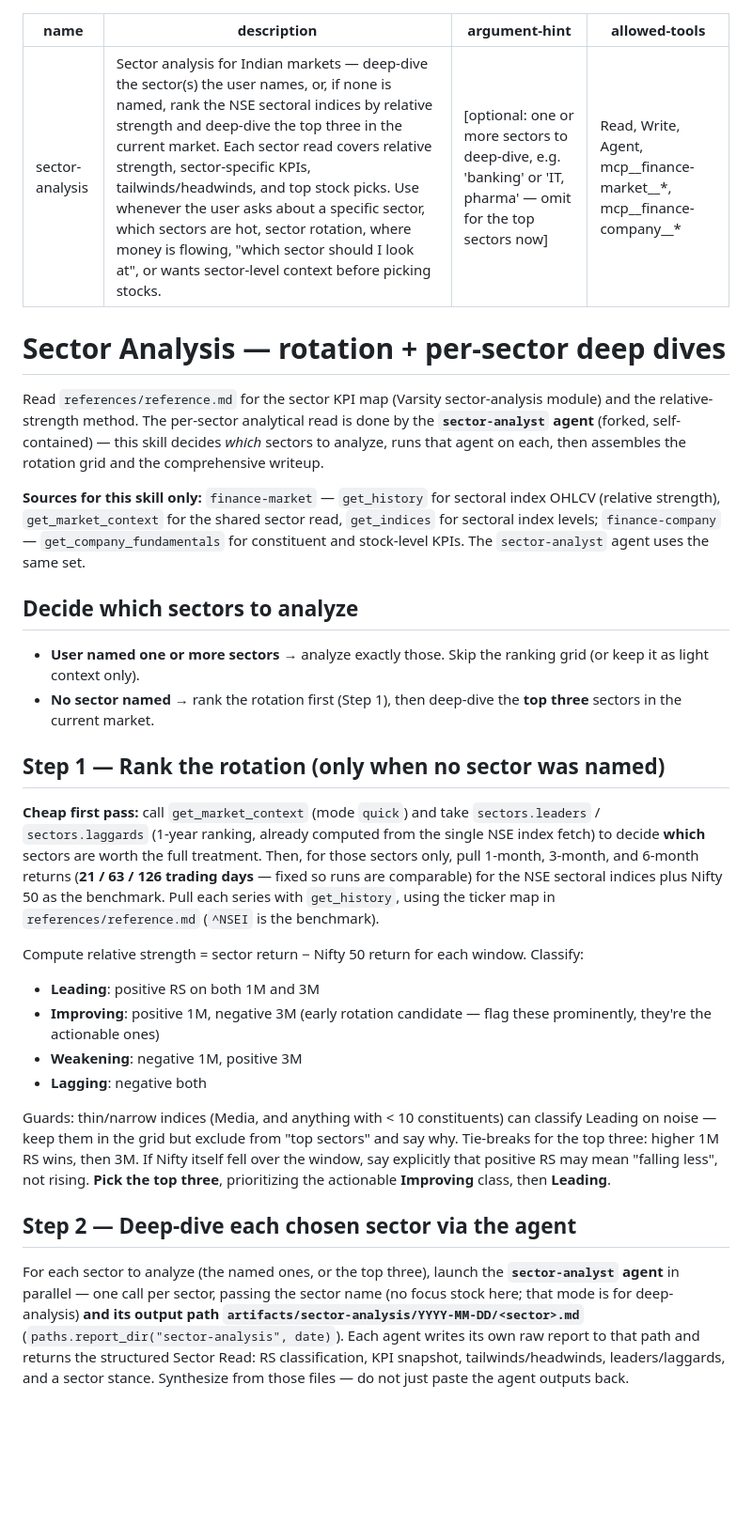
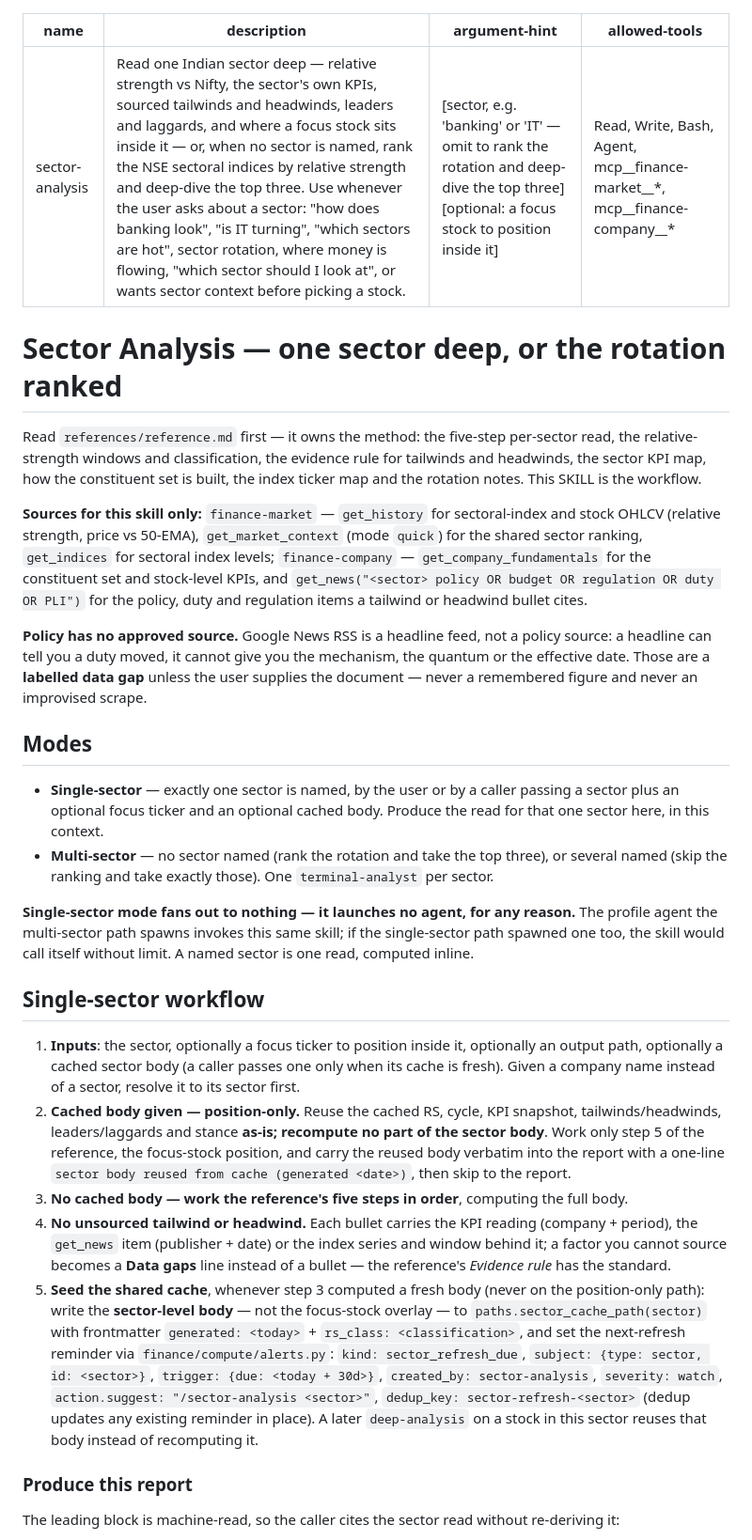
Before and after one commit to Pavan-Sai-Grandhi/everything-finance, a Markdown page: skills/sector-analysis/SKILL.md, the part around one of its changes. Shown at 94% size. Drawn GitHub-style; blank space fills up the shorter version.

```diff
--- a/skills/sector-analysis/SKILL.md
+++ b/skills/sector-analysis/SKILL.md
@@ -1,34 +1,34 @@
 ---
 name: sector-analysis
-description: Sector analysis for Indian markets — deep-dive the sector(s) the user names, or, if none is named, rank the NSE sectoral indices by relative strength and deep-dive the top three in the current market. Each sector read covers relative strength, sector-specific KPIs, tailwinds/headwinds, and top stock picks. Use whenever the user asks about a specific sector, which sectors are hot, sector rotation, where money is flowing, "which sector should I look at", or wants sector-level context before picking stocks.
-argument-hint: "[optional: one or more sectors to deep-dive, e.g. 'banking' or 'IT, pharma' — omit for the top sectors now]"
-allowed-tools: Read, Write, Agent, mcp__finance-market__*, mcp__finance-company__*
+description: Read one Indian sector deep — relative strength vs Nifty, the sector's own KPIs, sourced tailwinds and headwinds, leaders and laggards, and where a focus stock sits inside it — or, when no sector is named, rank the NSE sectoral indices by relative strength and deep-dive the top three. Use whenever the user asks about a sector: "how does banking look", "is IT turning", "which sectors are hot", sector rotation, where money is flowing, "which sector should I look at", or wants sector context before picking a stock.
+argument-hint: "[sector, e.g. 'banking' or 'IT' — omit to rank the rotation and deep-dive the top three] [optional: a focus stock to position inside it]"
+allowed-tools: Read, Write, Bash, Agent, mcp__finance-market__*, mcp__finance-company__*
 ---
 
-# Sector Analysis — rotation + per-sector deep dives
+# Sector Analysis — one sector deep, or the rotation ranked
 
-Read `references/reference.md` for the sector KPI map (Varsity sector-analysis module) and the relative-strength method. The per-sector analytical read is done by the **`sector-analyst` agent** (forked, self-contained) — this skill decides *which* sectors to analyze, runs that agent on each, then assembles the rotation grid and the comprehensive writeup.
+Read `references/reference.md` first — it owns the method: the five-step per-sector read, the relative-strength windows and classification, the evidence rule for tailwinds and headwinds, the sector KPI map, how the constituent set is built, the index ticker map and the rotation notes. This SKILL is the workflow.
 
-**Sources for this skill only:** `finance-market` — `get_history` for sectoral index OHLCV (relative strength), `get_market_context` for the shared sector read, `get_indices` for sectoral index levels; `finance-company` — `get_company_fundamentals` for constituent and stock-level KPIs. The `sector-analyst` agent uses the same set.
+**Sources for this skill only:** `finance-market` — `get_history` for sectoral-index and stock OHLCV (relative strength, price vs 50-EMA), `get_market_context` (mode `quick`) for the shared sector ranking, `get_indices` for sectoral index levels; `finance-company` — `get_company_fundamentals` for the constituent set and stock-level KPIs, and `get_news("<sector> policy OR budget OR regulation OR duty OR PLI")` for the policy, duty and regulation items a tailwind or headwind bullet cites.
 
-## Decide which sectors to analyze
+**Policy has no approved source.** Google News RSS is a headline feed, not a policy source: a headline can tell you a duty moved, it cannot give you the mechanism, the quantum or the effective date. Those are a **labelled data gap** unless the user supplies the document — never a remembered figure and never an improvised scrape.
 
-- **User named one or more sectors** → analyze exactly those. Skip the ranking grid (or keep it as light context only).
-- **No sector named** → rank the rotation first (Step 1), then deep-dive the **top three** sectors in the current market.
+## Modes
 
-## Step 1 — Rank the rotation (only when no sector was named)
+- **Single-sector** — exactly one sector is named, by the user or by a caller passing a sector plus an optional focus ticker and an optional cached body. Produce the read for that one sector here, in this context.
+- **Multi-sector** — no sector named (rank the rotation and take the top three), or several named (skip the ranking and take exactly those). One `terminal-analyst` per sector.
 
-**Cheap first pass:** call `get_market_context` (mode `quick`) and take `sectors.leaders` / `sectors.laggards` (1-year ranking, already computed from the single NSE index fetch) to decide **which** sectors are worth the full treatment. Then, for those sectors only, pull 1-month, 3-month, and 6-month returns (**21 / 63 / 126 trading days** — fixed so runs are comparable) for the NSE sectoral indices plus Nifty 50 as the benchmark. Pull each series with `get_history`, using the ticker map in `references/reference.md` (`^NSEI` is the benchmark).
+**Single-sector mode fans out to nothing — it launches no agent, for any reason.** The profile agent the multi-sector path spawns invokes this same skill; if the single-sector path spawned one too, the skill would call itself without limit. A named sector is one read, computed inline.
 
-Compute relative strength = sector return − Nifty 50 return for each window. Classify:
-- **Leading**: positive RS on both 1M and 3M
-- **Improving**: positive 1M, negative 3M (early rotation candidate — flag these prominently, they're the actionable ones)
-- **Weakening**: negative 1M, positive 3M
-- **Lagging**: negative both
+## Single-sector workflow
 
-Guards: thin/narrow indices (Media, and anything with < 10 constituents) can classify Leading on noise — keep them in the grid but exclude from "top sectors" and say why. Tie-breaks for the top three: higher 1M RS wins, then 3M. If Nifty itself fell over the window, say explicitly that positive RS may mean "falling less", not rising. **Pick the top three**, prioritizing the actionable **Improving** class, then **Leading**.
+1. **Inputs**: the sector, optionally a focus ticker to position inside it, optionally an output path, optionally a cached sector body (a caller passes one only when its cache is fresh). Given a company name instead of a sector, resolve it to its sector first.
+2. **Cached body given — position-only.** Reuse the cached RS, cycle, KPI snapshot, tailwinds/headwinds, leaders/laggards and stance **as-is; recompute no part of the sector body**. Work only step 5 of the reference, the focus-stock position, and carry the reused body verbatim into the report with a one-line `sector body reused from cache (generated <date>)`, then skip to the report.
+3. **No cached body — work the reference's five steps in order**, computing the full body.
+4. **No unsourced tailwind or headwind.** Each bullet carries the KPI reading (company + period), the `get_news` item (publisher + date) or the index series and window behind it; a factor you cannot source becomes a **Data gaps** line instead of a bullet — the reference's *Evidence rule* has the standard.
+5. **Seed the shared cache**, whenever step 3 computed a fresh body (never on the position-only path): write the **sector-level body** — not the focus-stock overlay — to `paths.sector_cache_path(sector)` with frontmatter `generated: <today>` + `rs_class: <classification>`, and set the next-refresh reminder via `finance/compute/alerts.py`: `kind: sector_refresh_due`, `subject: {type: sector, id: <sector>}`, `trigger: {due: <today + 30d>}`, `created_by: sector-analysis`, `severity: watch`, `action.suggest: "/sector-analysis <sector>"`, `dedup_key: sector-refresh-<sector>` (dedup updates any existing reminder in place). A later `deep-analysis` on a stock in this sector reuses that body instead of recomputing it.
 
-## Step 2 — Deep-dive each chosen sector via the agent
+### Produce this report
 
-For each sector to analyze (the named ones, or the top three), launch the **`sector-analyst` agent** in parallel — one call per sector, passing the sector name (no focus stock here; that mode is for deep-analysis) **and its output path `artifacts/sector-analysis/YYYY-MM-DD/<sector>.md`** (`paths.report_dir("sector-analysis", date)`). Each agent writes its own raw report to that path and returns the structured Sector Read: RS classification, KPI snapshot, tailwinds/headwinds, leaders/laggards, and a sector stance. Synthesize from those files — do not just paste the agent outputs back.
+The leading block is machine-read, so the caller cites the sector read without re-deriving it:
 
```
Also changed, not shown: other parts of skills/sector-analysis/SKILL.md (+27 -3 lines), README.md (+1 -1 lines), 1 other file.
